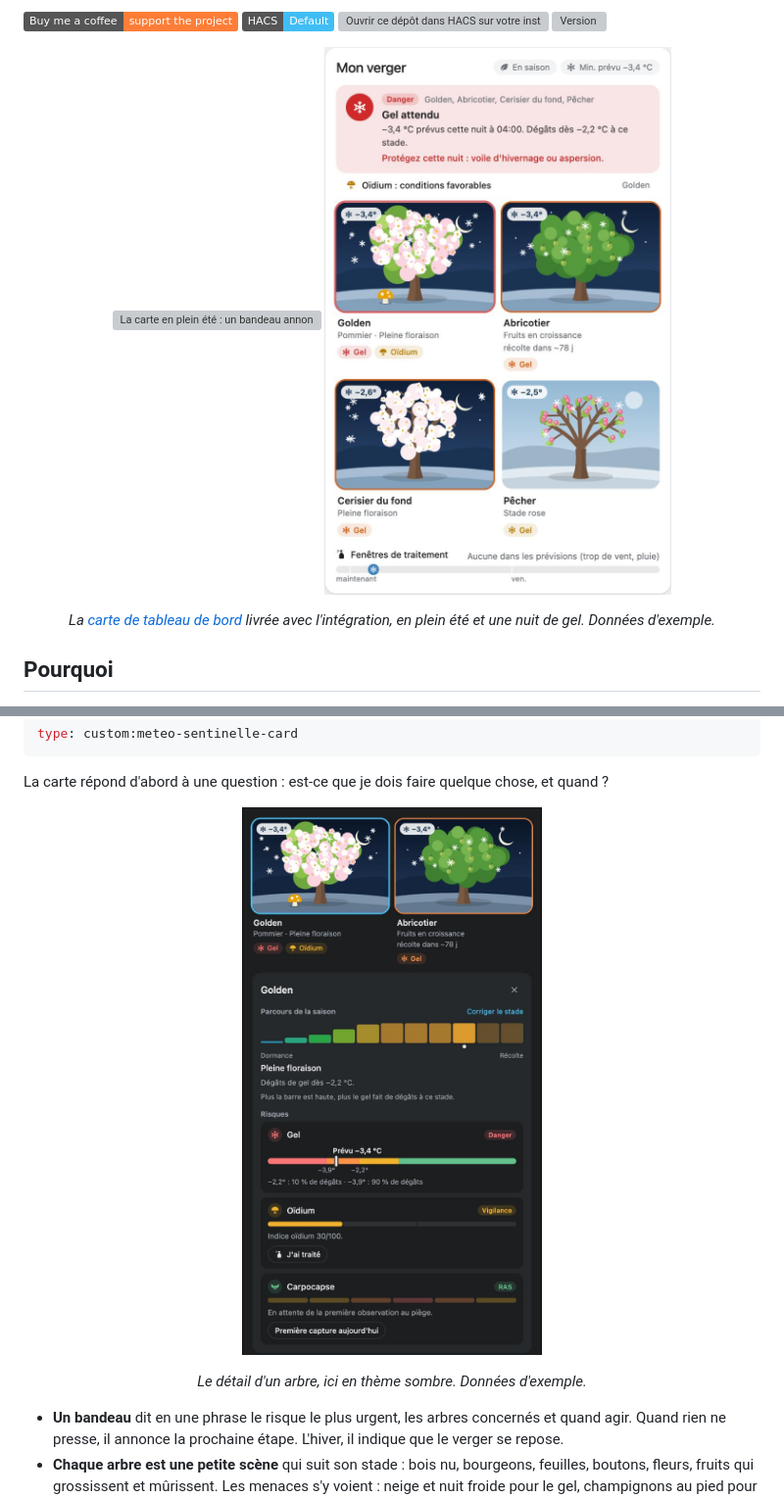
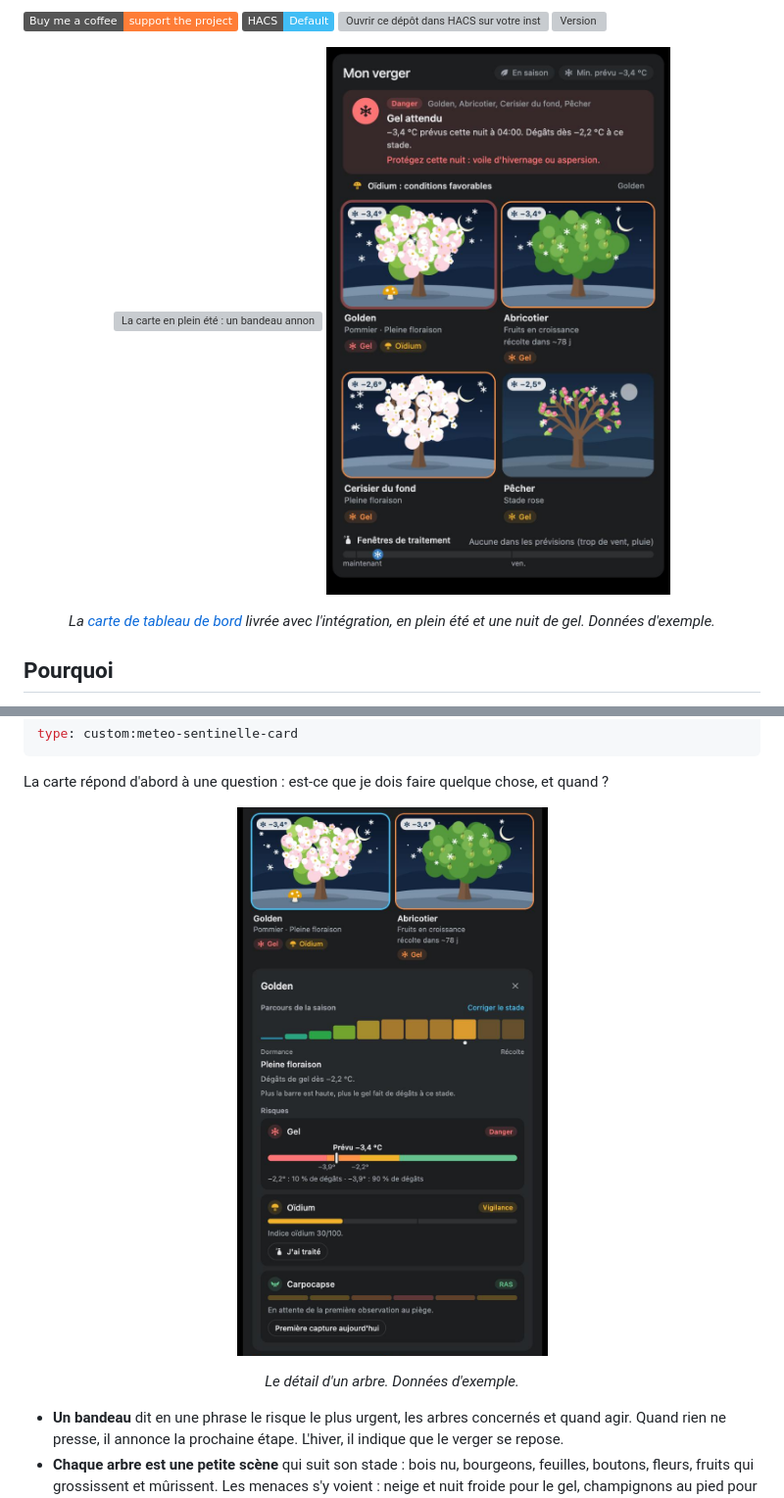
Before and after one commit to Sdavid66/Meteo-Sentinelle, a Markdown page: README.fr.md, 2 parts joined by grey strips. Shown at 98% size. Rendered like a GitHub page; pictures changed too: images/card-detail.png, images/card-frost.png; badges without logos; grey boxes are pictures that could not be loaded.

```diff
--- a/README.fr.md
+++ b/README.fr.md
@@ -397,7 +397,7 @@ chose, et quand ?
 <p align="center">
   <img src="https://raw.githubusercontent.com/Sdavid66/Meteo-Sentinelle/main/images/card-detail.png" alt="Le détail d'un arbre en thème sombre : parcours de la saison, jauge de gel et risques" width="420">
 </p>
-<p align="center"><em>Le détail d'un arbre, ici en thème sombre. Données d'exemple.</em></p>
+<p align="center"><em>Le détail d'un arbre. Données d'exemple.</em></p>
 
 - **Un bandeau** dit en une phrase le risque le plus urgent, les arbres
   concernés et quand agir. Quand rien ne presse, il annonce la prochaine
```
Also changed, not shown: README.md (+1 -1 lines), images/card-detail-en.png, images/card-frost-en.png, images/card-preview-en.png, 2 other files.
